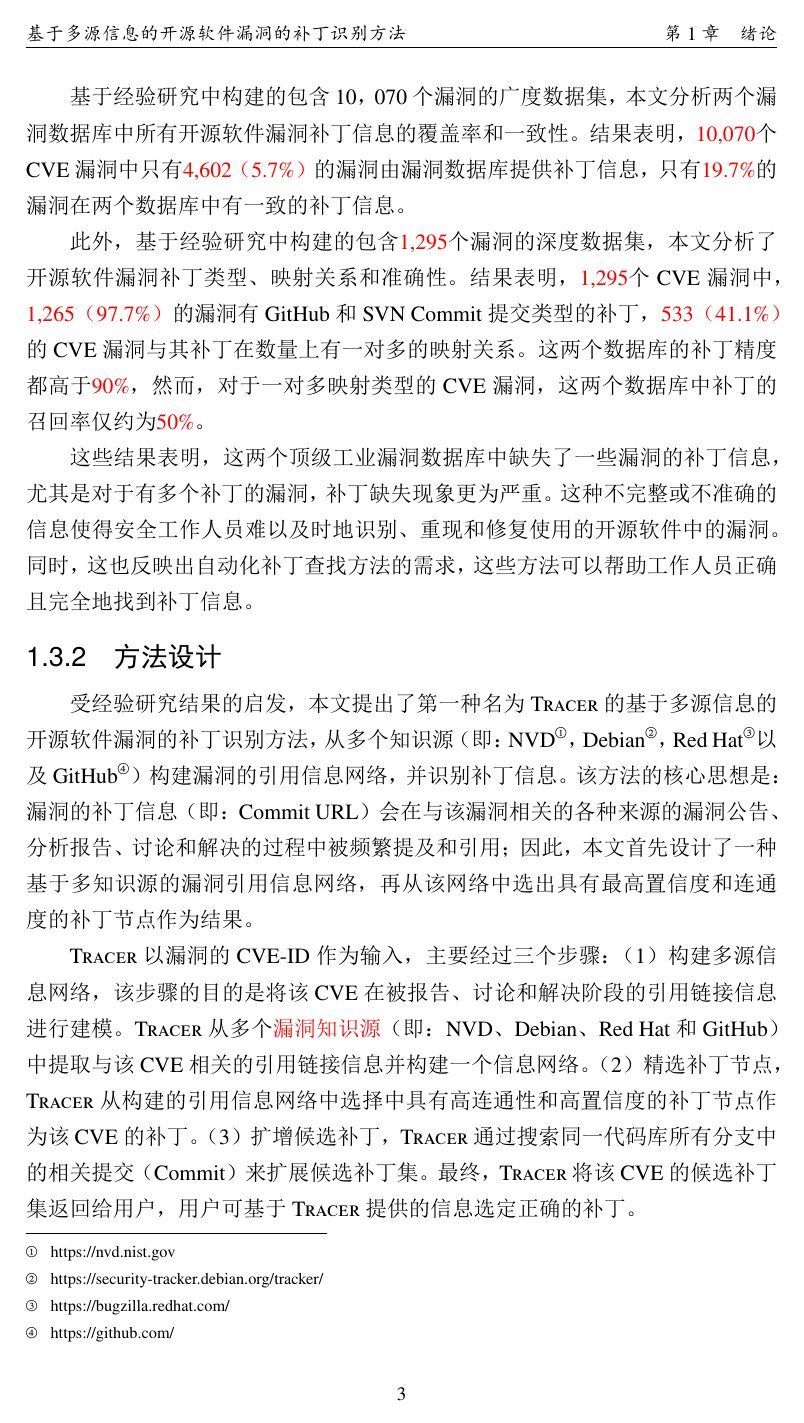
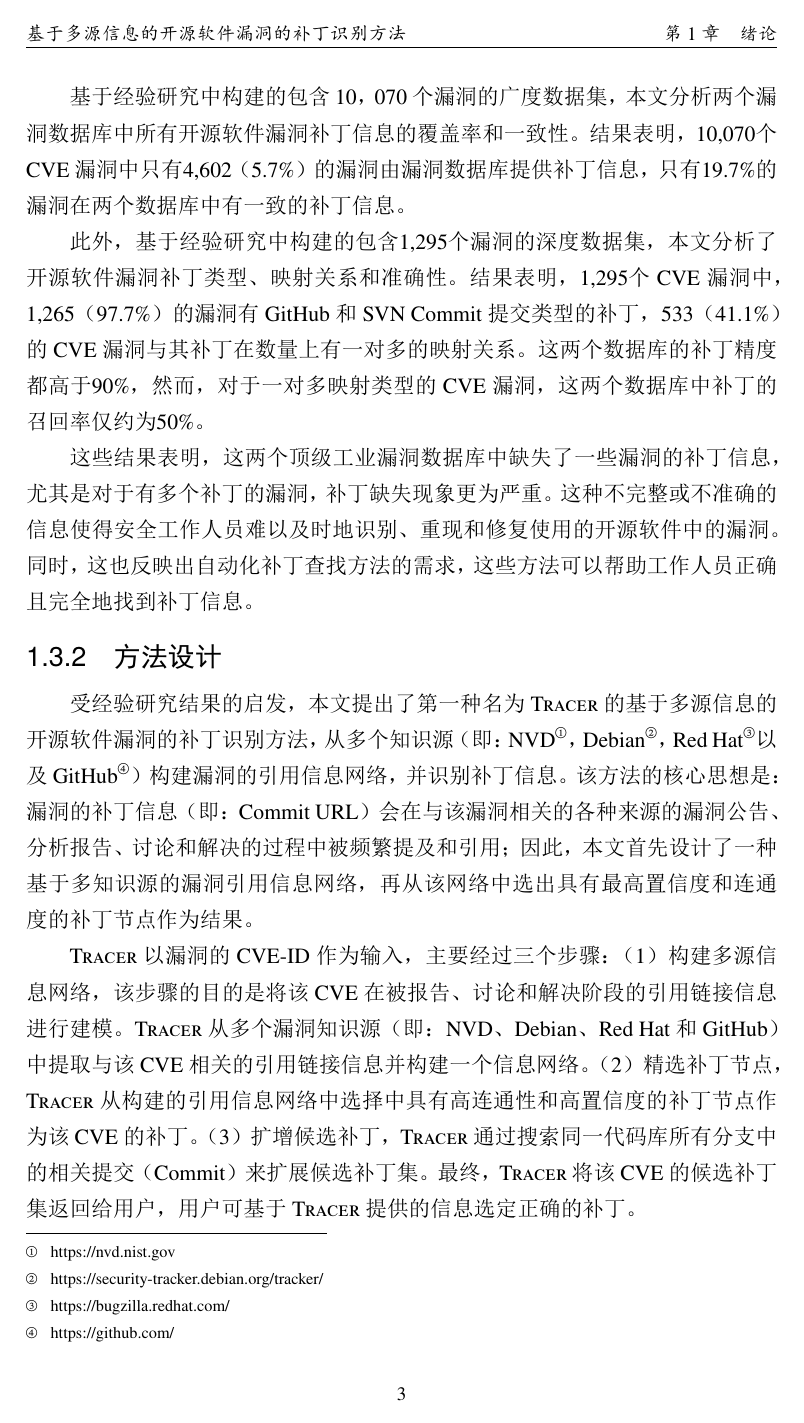
Before and after one commit to CongyingXU/MasterThesis, a LaTeX thesis (main.tex): page 9 of 58. The pictures show the PDF file main.pdf that the author committed with the source.

Commit message:
version 1

```diff
--- a/main.tex
+++ b/main.tex
@@ -351,8 +351,8 @@
 \renewcommand{\lstlistlistingname}{代码}
 \renewcommand{\thelstlisting}{\thechapter-\arabic{lstlisting}}
 
-\newcommand{\congyingEdit}[1]{\textcolor{blue}{#1}}
-\newcommand{\tocheck}[1]{\textcolor{red}{#1}}
+\newcommand{\congyingEdit}[1]{\textcolor{black}{#1}}
+\newcommand{\tocheck}[1]{\textcolor{black}{#1}}
 \newcommand{\tool}{\textsc{Tracer}\xspace}
 \newcommand{\fn}[1]{\footnote{\scalebox{0.82}{#1}}}
 
```
Also changed, not shown: main.pdf.
